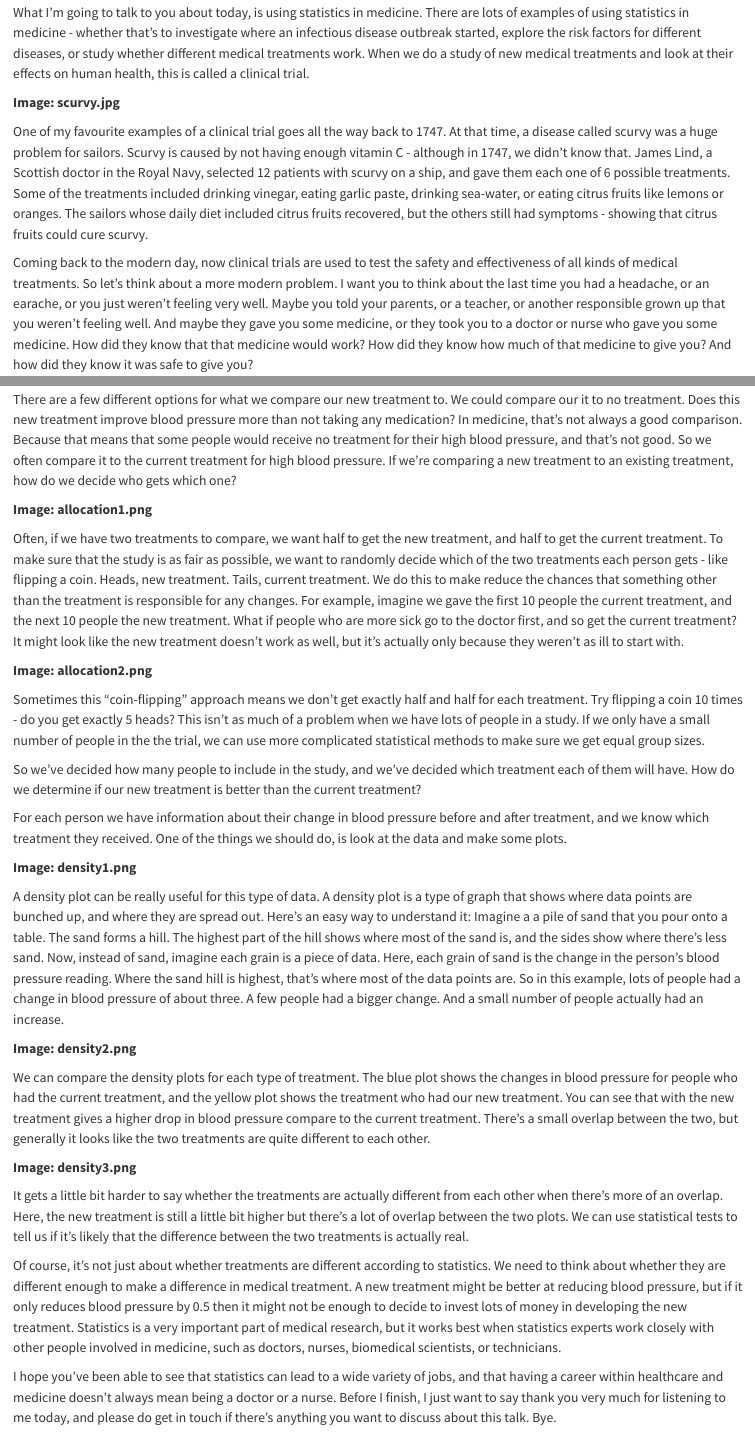
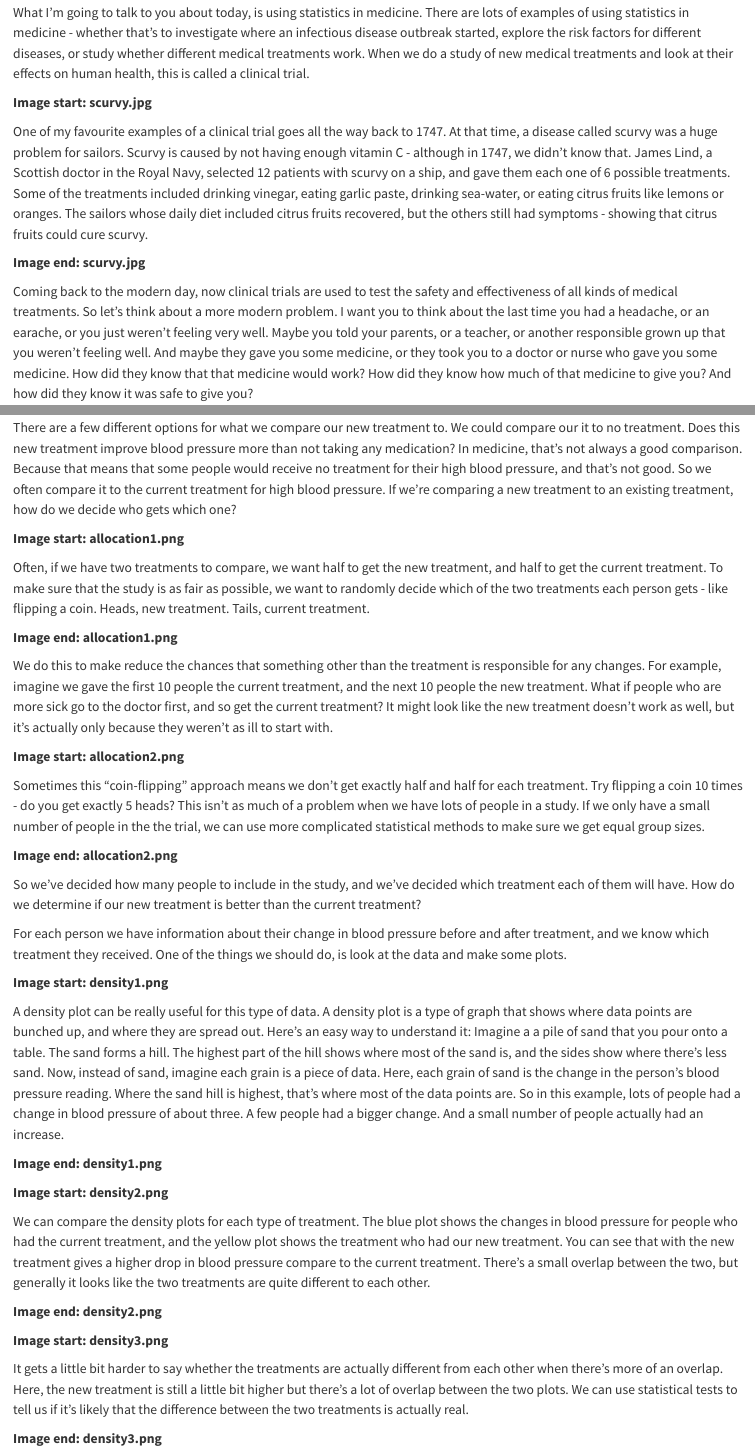
Before and after one commit to nrennie/rss-william-guy-lecture, a Quarto document (transcript.qmd): the page in a window 1100 px wide, from 380 px down, and a second part further down, joined at a grey line. Rendered offline with R 4.5, knitr and Pandoc in place of Quarto, with nearby package versions; drawn as R Markdown's standard HTML page in place of the format the file asks for.

Commit message:
update transcript

```diff
--- a/transcript.qmd
+++ b/transcript.qmd
@@ -1,3 +1,7 @@
+---
+format: docx
+---
+
 Hi everyone, I'm Nicola Rennie, a lecturer in health data science at Lancaster University. Welcome to the 2024-2025 William Guy Lecture aimed at secondary school students. I'm going to be talking about how we use statistics to help make decisions in medicine and healthcare.
 
 But before we get into that, I want to take a moment to tell you a little bit about myself and how I ended up here talking to you. When I was at school, I didn't really know what sort of job I wanted to do. I quite liked maths and science subjects. I decided to go to university and I studied maths. I picked maths because it seemed like it left quite a lot of different career options open - lots of jobs use numbers. And it was at university, that I first learned about statistics. Statistics is a part of maths that involves collecting, analysing, and interpreting data. It's about taking lots of information, like numbers or facts, and using it to understand what’s happening and make decisions.
@@ -6,7 +10,8 @@ So to me, this idea of statistics seemed quite useful, and quite interesting and
 
 What I'm going to talk to you about today, is using statistics in medicine. There are lots of examples of using statistics in medicine - whether that's to investigate where an infectious disease outbreak started, explore the risk factors for different diseases, or study whether different medical treatments work. When we do a study of new medical treatments and look at their effects on human health, this is called a clinical trial.
 
-**Image: scurvy.jpg**
+**Image start: scurvy.jpg**
 
 One of my favourite examples of a clinical trial goes all the way back to 1747. At that time, a disease called scurvy was a huge problem for sailors. Scurvy is caused by not having enough vitamin C - although in 1747, we didn't know that. James Lind, a Scottish doctor in the Royal Navy, selected 12 patients with scurvy on a ship, and gave them each one of 6 possible treatments. Some of the treatments included drinking vinegar, eating garlic paste, drinking sea-water, or eating citrus fruits like lemons or oranges. The sailors whose daily diet included citrus fruits recovered, but the others still had symptoms - showing that citrus fruits could cure scurvy.
 
+**Image end: scurvy.jpg**
@@ -44,29 +56,41 @@ So we know how to decide how many people we need to include in our study. Often,
 
 There are a few different options for what we compare our new treatment to. We could compare our it to no treatment. Does this new treatment improve blood pressure more than not taking any medication? In medicine, that's not always a good comparison. Because that means that some people would receive no treatment for their high blood pressure, and that's not good. So we often compare it to the current treatment for high blood pressure. If we're comparing a new treatment to an existing treatment, how do we decide who gets which one?
 
-**Image: allocation1.png**
+**Image start: allocation1.png**
 
-Often, if we have two treatments to compare, we want half to get the new treatment, and half to get the current treatment. To make sure that the study is as fair as possible, we want to randomly decide which of the two treatments each person gets - like flipping a coin. Heads, new treatment. Tails, current treatment. We do this to make reduce the chances that something other than the treatment is responsible for any changes. For example, imagine we gave the first 10 people the current treatment, and the next 10 people the new treatment. What if people who are more sick go to the doctor first, and so get the current treatment? It might look like the new treatment doesn't work as well, but it's actually only because they weren't as ill to start with.
+Often, if we have two treatments to compare, we want half to get the new treatment, and half to get the current treatment. To make sure that the study is as fair as possible, we want to randomly decide which of the two treatments each person gets - like flipping a coin. Heads, new treatment. Tails, current treatment.
 
-**Image: allocation2.png**
+**Image end: allocation1.png**
+
+We do this to make reduce the chances that something other than the treatment is responsible for any changes. For example, imagine we gave the first 10 people the current treatment, and the next 10 people the new treatment. What if people who are more sick go to the doctor first, and so get the current treatment? It might look like the new treatment doesn't work as well, but it's actually only because they weren't as ill to start with.
+
+**Image start: allocation2.png**
 
 Sometimes this "coin-flipping" approach means we don't get exactly half and half for each treatment. Try flipping a coin 10 times - do you get exactly 5 heads? This isn't as much of a problem when we have lots of people in a study. If we only have a small number of people in the the trial, we can use more complicated statistical methods to make sure we get equal group sizes.
+
+**Image end: allocation2.png**
 
 So we've decided how many people to include in the study, and we've decided which treatment each of them will have. How do we determine if our new treatment is better than the current treatment?
 
 For each person we have information about their change in blood pressure before and after treatment, and we know which treatment they received. One of the things we should do, is look at the data and make some plots.
 
-**Image: density1.png**
+**Image start: density1.png**
 
 A density plot can be really useful for this type of data. A density plot is a type of graph that shows where data points are bunched up, and where they are spread out. Here’s an easy way to understand it: Imagine a a pile of sand that you pour onto a table. The sand forms a hill. The highest part of the hill shows where most of the sand is, and the sides show where there’s less sand. Now, instead of sand, imagine each grain is a piece of data. Here, each grain of sand is the change in the person's blood pressure reading. Where the sand hill is highest, that's where most of the data points are. So in this example, lots of people had a change in blood pressure of about three. A few people had a bigger change. And a small number of people actually had an increase.
 
-**Image: density2.png**
+**Image end: density1.png**
+
+**Image start: density2.png**
 
 We can compare the density plots for each type of treatment. The blue plot shows the changes in blood pressure for people who had the current treatment, and the yellow plot shows the treatment who had our new treatment. You can see that with the new treatment gives a higher drop in blood pressure compare to the current treatment. There's a small overlap between the two, but generally it looks like the two treatments are quite different to each other.
 
-**Image: density3.png**
+**Image end: density2.png**
+
+**Image start: density3.png**
 
 It gets a little bit harder to say whether the treatments are actually different from each other when there's more of an overlap. Here, the new treatment is still a little bit higher but there's a lot of overlap between the two plots. We can use statistical tests to tell us if it's likely that the difference between the two treatments is actually real.
+
+**Image end: density3.png**
 
 Of course, it's not just about whether treatments are different according to statistics. We need to think about whether they are different enough to make a difference in medical treatment. A new treatment might be better at reducing blood pressure, but if it only reduces blood pressure by 0.5 then it might not be enough to decide to invest lots of money in developing the new treatment. Statistics is a very important part of medical research, but it works best when statistics experts work closely with other people involved in medicine, such as doctors, nurses, biomedical scientists, or technicians.
 
```
Also changed, not shown: transcript.qmd (13 more changed lines), 1 other file.
